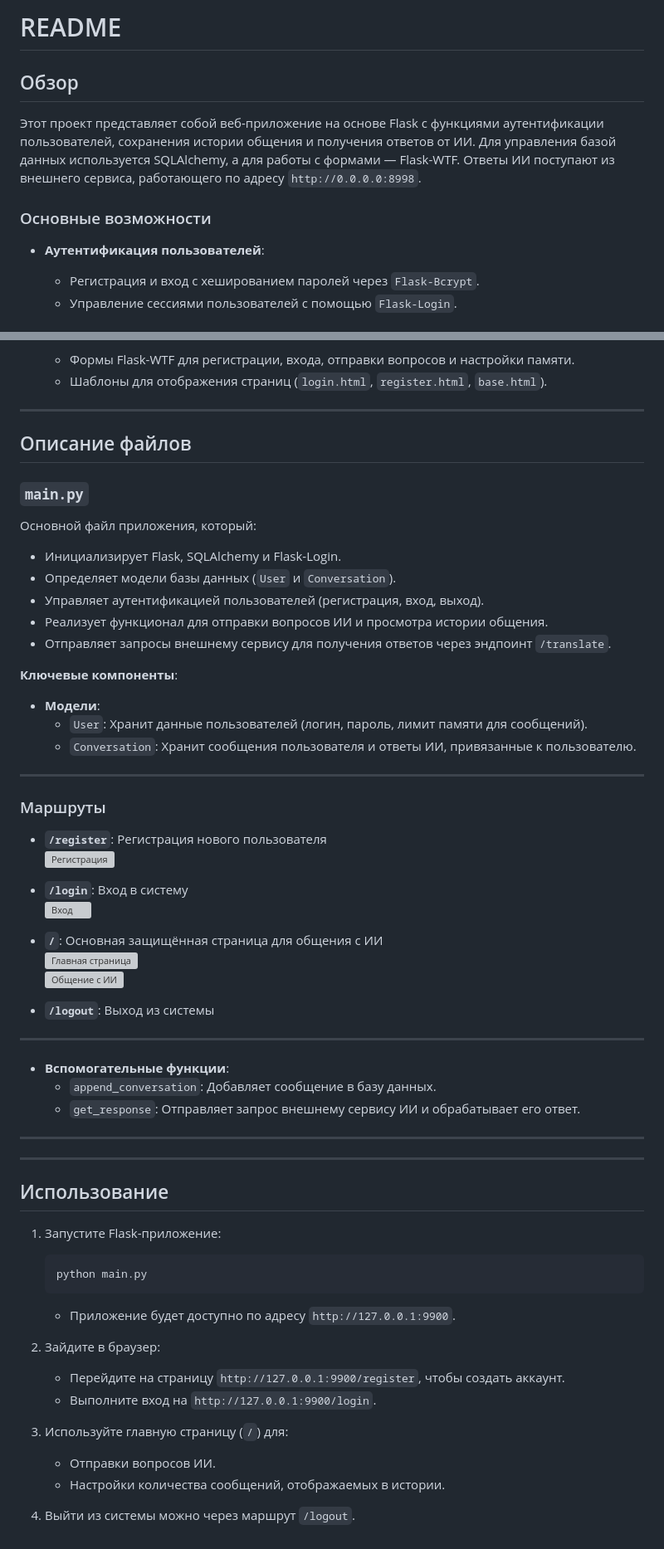
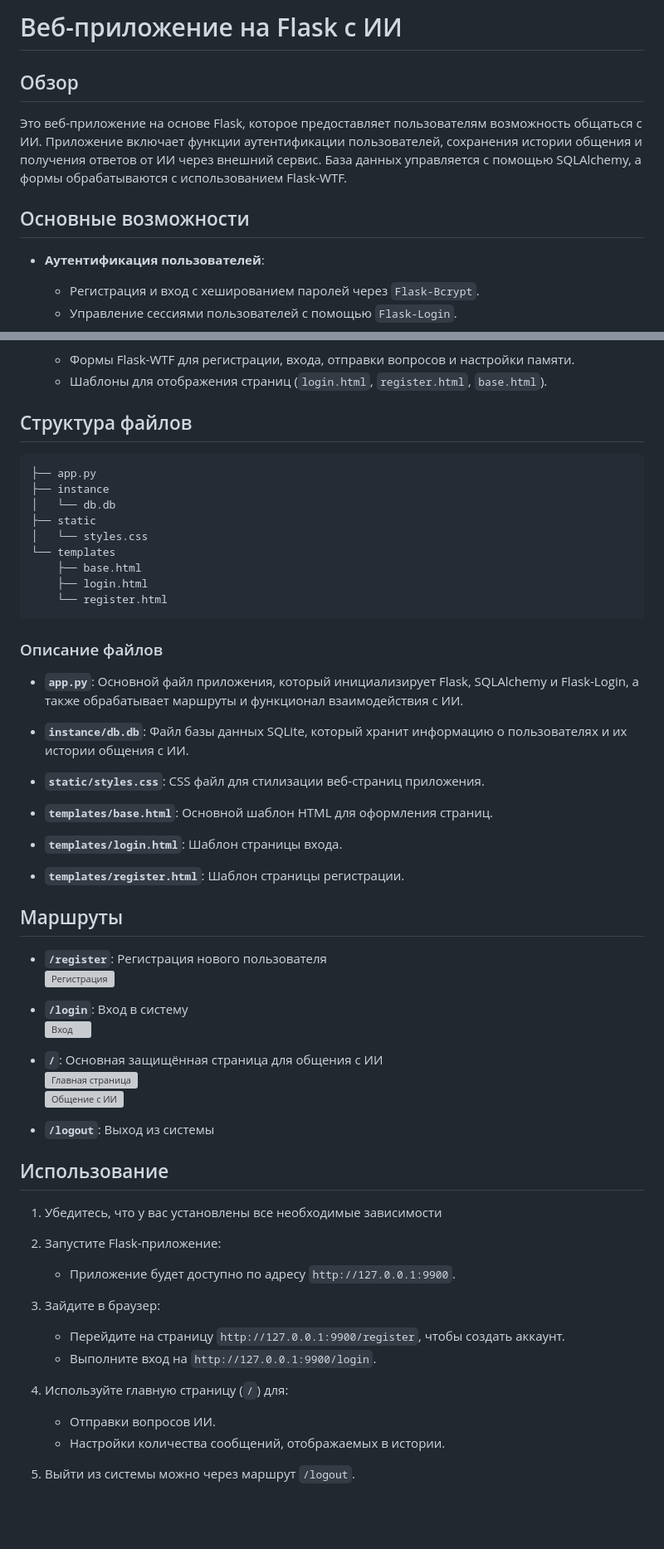
Before and after one commit to Ilya0khiriv/Diploma, a Markdown page: README_FLASK.md, 2 parts joined by grey strips. Shown: that part at 83% size. Drawn GitHub-style; blank space fills up the shorter version; grey boxes are pictures that could not be loaded.

````diff
--- a/README_FLASK.md
+++ b/README_FLASK.md
@@ -1,9 +1,9 @@
-# README
+# Веб-приложение на Flask с ИИ
 
 ## Обзор
-Этот проект представляет собой веб-приложение на основе Flask с функциями аутентификации пользователей, сохранения истории общения и получения ответов от ИИ. Для управления базой данных используется SQLAlchemy, а для работы с формами — Flask-WTF. Ответы ИИ поступают из внешнего сервиса, работающего по адресу `http://0.0.0.0:8998`.
+Это веб-приложение на основе Flask, которое предоставляет пользователям возможность общаться с ИИ. Приложение включает функции аутентификации пользователей, сохранения истории общения и получения ответов от ИИ через внешний сервис. База данных управляется с помощью SQLAlchemy, а формы обрабатываются с использованием Flask-WTF.
 
-### Основные возможности
+## Основные возможности
 - **Аутентификация пользователей**:
   - Регистрация и вход с хешированием паролей через `Flask-Bcrypt`.
   - Управление сессиями пользователей с помощью `Flask-Login`.
@@ -17,26 +17,34 @@
   - Формы Flask-WTF для регистрации, входа, отправки вопросов и настройки памяти.
   - Шаблоны для отображения страниц (`login.html`, `register.html`, `base.html`).
 
----
+## Структура файлов
 
-## Описание файлов
+```
+├── app.py
+├── instance
+│   └── db.db
+├── static
+│   └── styles.css
+└── templates
+    ├── base.html
+    ├── login.html
+    └── register.html
+```
 
-### `main.py`
-Основной файл приложения, который:
-- Инициализирует Flask, SQLAlchemy и Flask-Login.
-- Определяет модели базы данных (`User` и `Conversation`).
-- Управляет аутентификацией пользователей (регистрация, вход, выход).
-- Реализует функционал для отправки вопросов ИИ и просмотра истории общения.
-- Отправляет запросы внешнему сервису для получения ответов через эндпоинт `/translate`.
+### Описание файлов
+- **`app.py`**: Основной файл приложения, который инициализирует Flask, SQLAlchemy и Flask-Login, а также обрабатывает маршруты и функционал взаимодействия с ИИ.
 
-**Ключевые компоненты**:
-- **Модели**:
-  - `User`: Хранит данные пользователей (логин, пароль, лимит памяти для сообщений).
-  - `Conversation`: Хранит сообщения пользователя и ответы ИИ, привязанные к пользователю.
+- **`instance/db.db`**: Файл базы данных SQLite, который хранит информацию о пользователях и их истории общения с ИИ.
 
----
+- **`static/styles.css`**: CSS файл для стилизации веб-страниц приложения.
 
-### Маршруты
+- **`templates/base.html`**: Основной шаблон HTML для оформления страниц.
+
+- **`templates/login.html`**: Шаблон страницы входа.
+
+- **`templates/register.html`**: Шаблон страницы регистрации.
+
+## Маршруты
 
 - **`/register`**: Регистрация нового пользователя
   ![Регистрация](https://post-images.org/download/194.113.153.253-desk/VbPvmyfk1733416444.png)
@@ -50,32 +58,19 @@
 
 - **`/logout`**: Выход из системы
 
----
-
-
-- **Вспомогательные функции**:
-  - `append_conversation`: Добавляет сообщение в базу данных.
-  - `get_response`: Отправляет запрос внешнему сервису ИИ и обрабатывает его ответ.
-
----
-
-
----
-
 ## Использование
 
-1. Запустите Flask-приложение:
-   ```bash
-   python main.py
-   ```
+1. Убедитесь, что у вас установлены все необходимые зависимости
+
+2. Запустите Flask-приложение:
    - Приложение будет доступно по адресу `http://127.0.0.1:9900`.
 
-2. Зайдите в браузер:
+3. Зайдите в браузер:
    - Перейдите на страницу `http://127.0.0.1:9900/register`, чтобы создать аккаунт.
    - Выполните вход на `http://127.0.0.1:9900/login`.
 
-3. Используйте главную страницу (`/`) для:
+4. Используйте главную страницу (`/`) для:
    - Отправки вопросов ИИ.
    - Настройки количества сообщений, отображаемых в истории.
 
-4. Выйти из системы можно через маршрут `/logout`.
+5. Выйти из системы можно через маршрут `/logout`.
````
